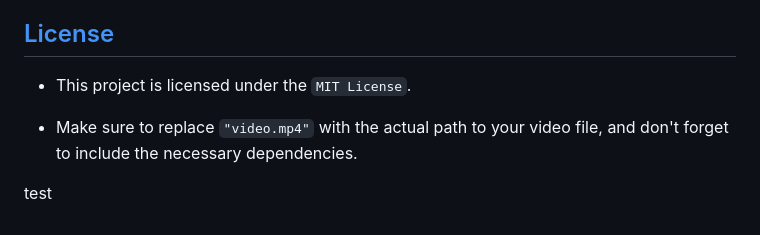
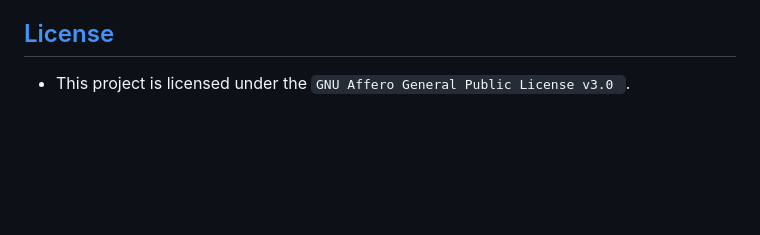
Before and after one commit to LucasLixo/Web-Video-Player, a Markdown page: README.md, the part around the change. Rendered like a GitHub page; blank space fills up the shorter version.

```diff
--- a/README.md
+++ b/README.md
@@ -85,8 +85,5 @@ Please make sure to include the jQuery library before using the web video player
 
 ## [License](LICENSE.md)
 
-- This project is licensed under the `MIT License`.
-
-- Make sure to replace `"video.mp4"` with the actual path to your video file, and don't forget to include the necessary dependencies.
-
-test
+- This project is licensed under the `GNU Affero General Public License v3.0
+`.
```
